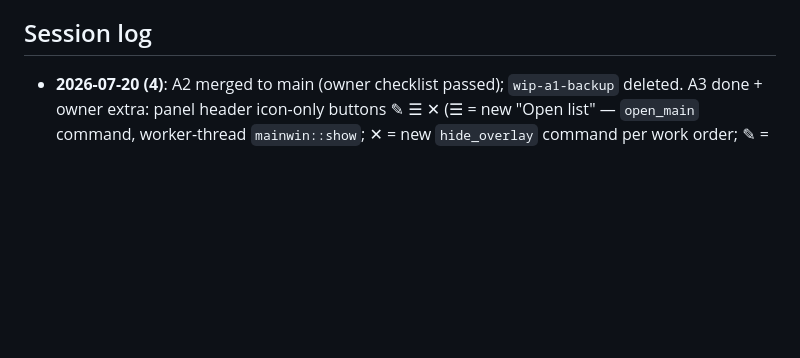
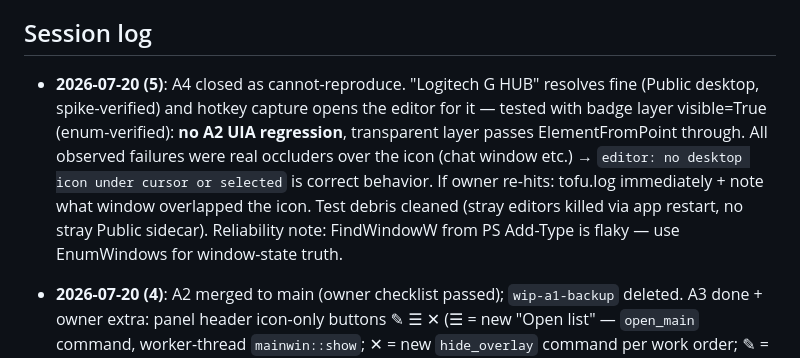
Before and after one commit to farabi-ashraf/tofu-nuggets, a Markdown page: MEMORY.md, the part around the change. Rendered like a GitHub page; blank space fills up the shorter version.

```diff
--- a/MEMORY.md
+++ b/MEMORY.md
@@ -46,6 +46,8 @@
 
 ## Session log
 
+- **2026-07-20 (5)**: A4 closed as cannot-reproduce. "Logitech G HUB" resolves fine (Public desktop, spike-verified) and hotkey capture opens the editor for it — tested with badge layer visible=True (enum-verified): **no A2 UIA regression**, transparent layer passes ElementFromPoint through. All observed failures were real occluders over the icon (chat window etc.) → `editor: no desktop icon under cursor or selected` is correct behavior. If owner re-hits: tofu.log immediately + note what window overlapped the icon. Test debris cleaned (stray editors killed via app restart, no stray Public sidecar). Reliability note: FindWindowW from PS Add-Type is flaky — use EnumWindows for window-state truth.
+
 - **2026-07-20 (4)**: A2 merged to main (owner checklist passed); `wip-a1-backup` deleted. A3 done + owner extra: panel header icon-only buttons ✎ ☰ ✕ (☰ = new "Open list" — `open_main` command, worker-thread `mainwin::show`; ✕ = new `hide_overlay` command per work order; ✎ = existing `edit_nugget` + hide). CDP-verified all three (editor opened for hovered path; main window opened with list; panel hid). Badge WinEvent hooks moved to own thread (UIA/winevent same-thread reentrancy hazard; first suspected as deadlock — actual test blocker was `badges:false` in settings.json from owner's toggle test, plus stale panel intercepting `ElementFromPoint`, plus own-cursor vs SetCursorPos DPI: PS coords are logical). Badges re-enabled in settings + dot verified on final build. Test recipes: hover E2E needs cursor parked on icon ≥400 ms after ≥250 ms outside; screenshot > FindWindowW for visibility truth (marshaling flaky).
 
 - **2026-07-20 (3)**: A2 plan B implemented in `badges.rs` (owner approved): layer persists, per-dot occlusion vs top-level windows (EnumWindows + IsIconic + DWMWA_CLOAKED, own-pid excluded, walk stops at Progman/WorkerW), SetWinEventHook FOREGROUND+LOCATIONCHANGE → 80 ms coalescing one-shot timer → occlusion pass; 2 s timer does UIA+sidecar refresh but skips the walk when one window covers the whole virtual screen; repaint only when visible-dot set changes. `desktop_is_foreground()` deleted (orphaned — hover.rs never used it). Verified live: dot on badged icon (screenshot), dots under overlapping window retracted, idle 0.05% CPU / 7.5 MB (debug). **Owner to eyeball**: alt-tab feel, badges toggle, drag latency. Gotchas: hidden consoles hold foreground (foreground-gated tests misfire — that's why the gate had to go); notepad detaches so MoveWindow on `$p.MainWindowHandle` fails; owner now has real nuggets (Codex/Hermes/Auleek/Potato_Pad sidecars on OneDrive Desktop), old Works/Untitled-1 demo gone.
```
Also changed, not shown: docs/V0.1.1.md (+12 -1 lines).
